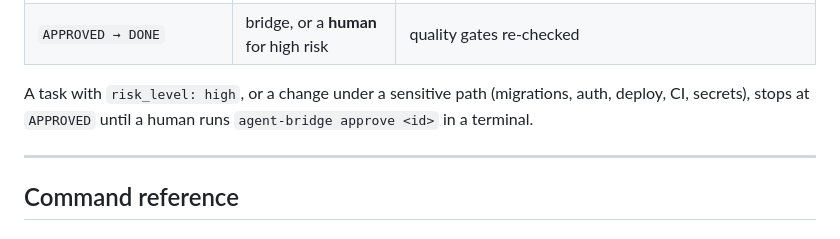
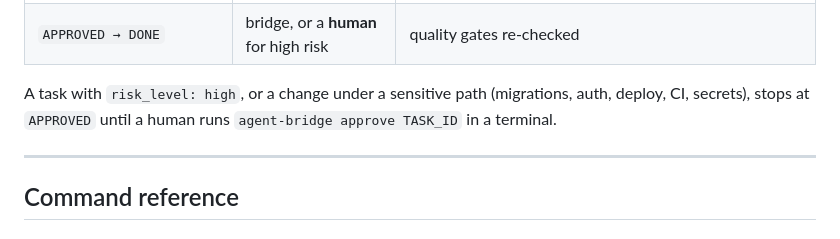
Before and after one commit to leetuanbmt/agent-orchestration-kit, a Markdown page: README.md, the part around one of its changes. Rendered like a GitHub page.

```diff
--- a/README.md
+++ b/README.md
@@ -256,7 +319,7 @@ States: `BACKLOG → READY → RUNNING → VERIFYING → REVIEW → APPROVED →
 | `APPROVED → DONE` | bridge, or a **human** for high risk | quality gates re-checked |
 
 A task with `risk_level: high`, or a change under a sensitive path (migrations, auth, deploy, CI,
-secrets), stops at `APPROVED` until a human runs `agent-bridge approve <id>` in a terminal.
+secrets), stops at `APPROVED` until a human runs `agent-bridge approve TASK_ID` in a terminal.
 
 ---
 
```
Also changed, not shown: other parts of README.md (+67 -4 lines), README.vi.md (+68 -5 lines).
